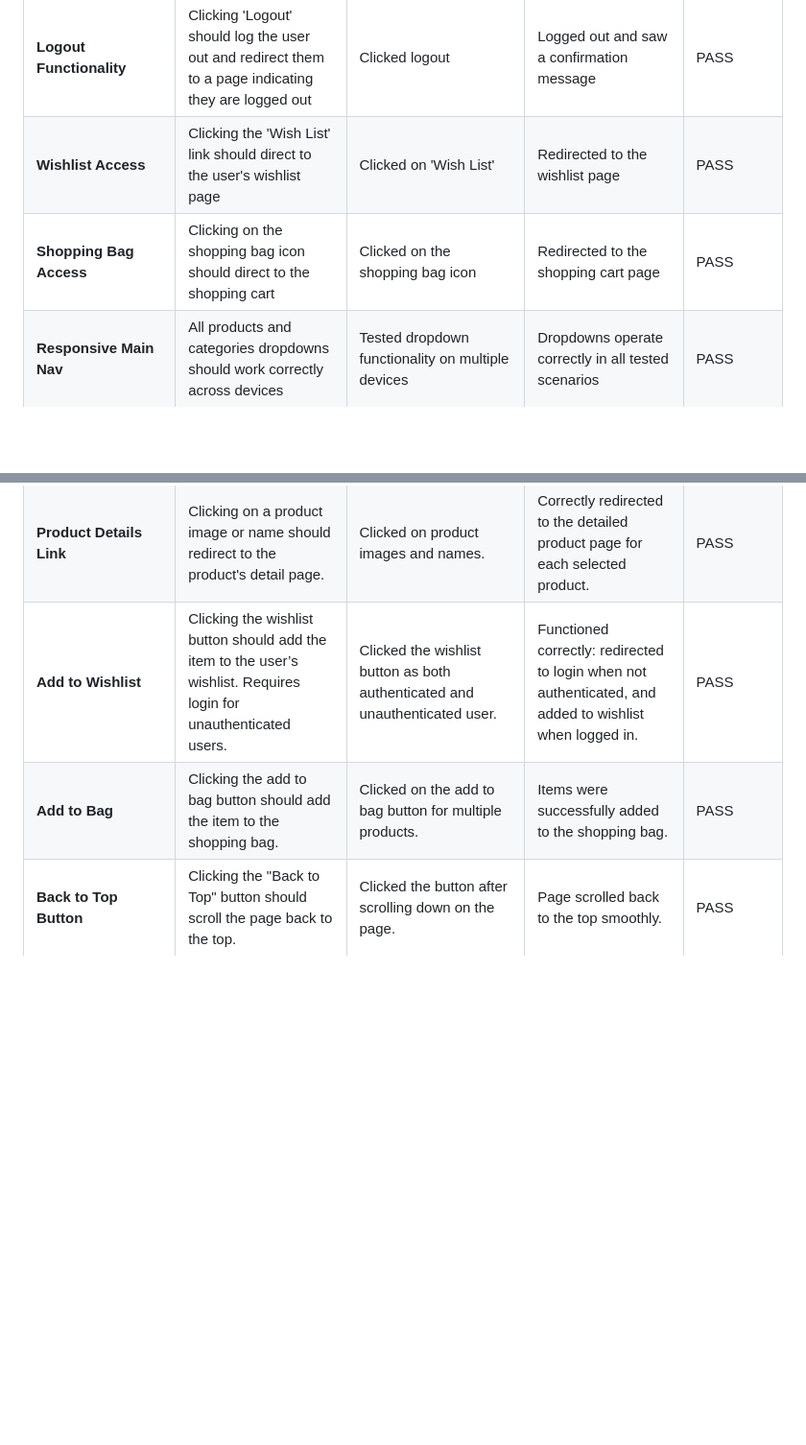
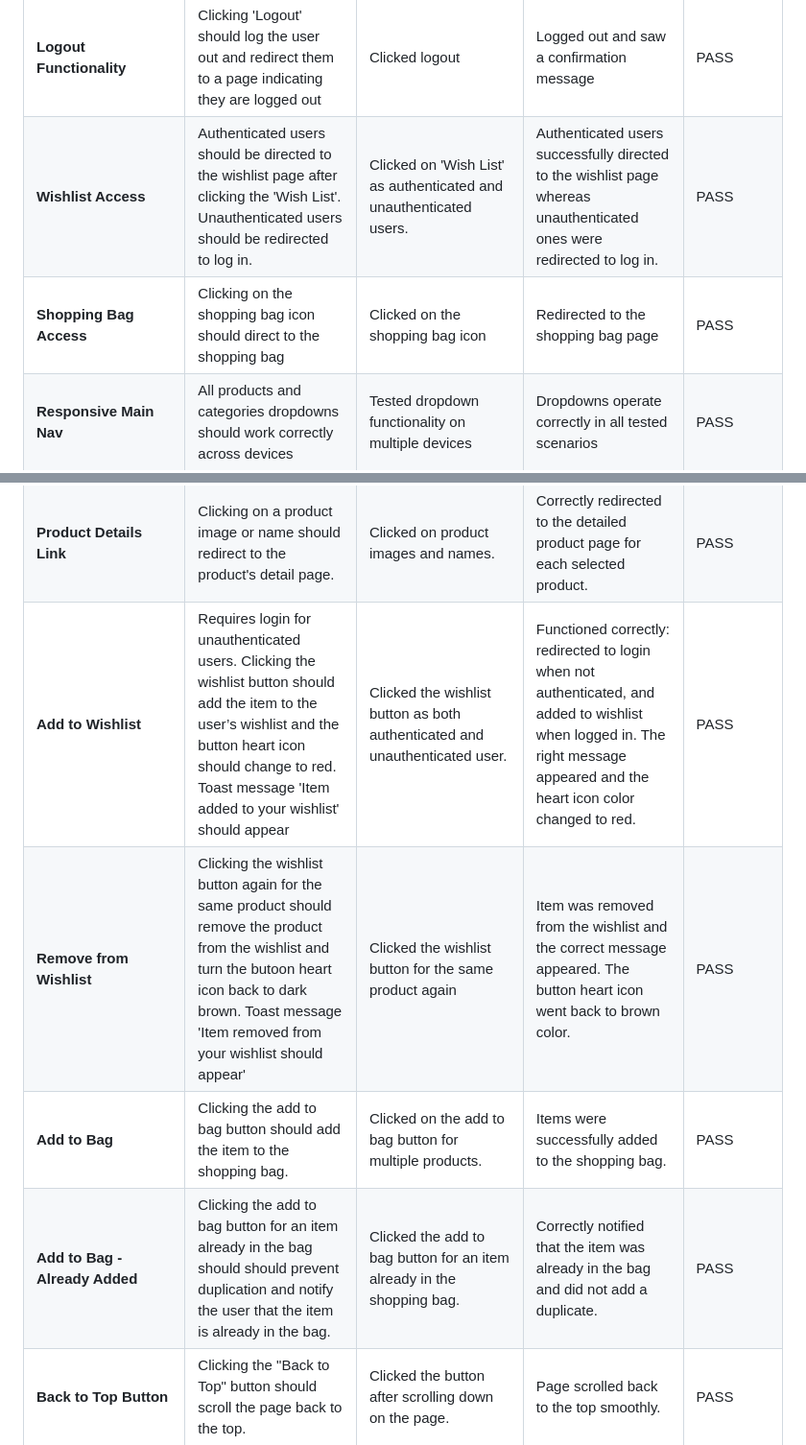
Before and after one commit to AgyLuczak/SECOND-STORY-SHOP, a Markdown page: TESTING.md, 2 parts joined by grey strips. Shown: that part at 96% size. GitHub-like rendering; blank space fills up the shorter version.

```diff
--- a/TESTING.md
+++ b/TESTING.md
@@ -80,8 +80,8 @@ The app has been tested on the following browsers:
 | **My Account Dropdown Accessibility** | Dropdown should be accessible and show options based on user authentication status | Checked dropdown both as a guest and as a logged-in user | Correct options displayed under different authentication states | PASS |
 | **Register/Login Links** | Clicking on these links should redirect to the respective authentication pages | Clicked on both links | Successfully redirected to the register and login pages | PASS |
 | **Logout Functionality** | Clicking 'Logout' should log the user out and redirect them to a page indicating they are logged out | Clicked logout | Logged out and saw a confirmation message | PASS |
-| **Wishlist Access** | Clicking the 'Wish List' link should direct to the user's wishlist page | Clicked on 'Wish List' | Redirected to the wishlist page | PASS |
-| **Shopping Bag Access** | Clicking on the shopping bag icon should direct to the shopping cart | Clicked on the shopping bag icon | Redirected to the shopping cart page | PASS |
+| **Wishlist Access** | Authenticated users should be directed to the wishlist page after clicking the 'Wish List'. Unauthenticated users should be redirected to log in.| Clicked on 'Wish List' as authenticated and unauthenticated users. | Authenticated users successfully directed to the wishlist page whereas unauthenticated ones were redirected to log in. | PASS |
+| **Shopping Bag Access** | Clicking on the shopping bag icon should direct to the shopping bag | Clicked on the shopping bag icon | Redirected to the shopping bag page | PASS |
 | **Responsive Main Nav** | All products and categories dropdowns should work correctly across devices | Tested dropdown functionality on multiple devices | Dropdowns operate correctly in all tested scenarios | PASS |
 | **Delivery Banner** | Banner displaying free delivery threshold should be visible on all pages | Navigated through various pages | Delivery banner consistently visible | PASS |
 | **Message Toasts Functionality** | Toast messages should appear for user actions like add to wishlist or sign out | Performed actions that trigger toasts | Toast messages appeared appropriately | PASS |
@@ -127,8 +127,10 @@ The app has been tested on the following browsers:
 | **Sorting Functionality** | Changing the sorting options should reorder products based on the selected criteria. | Selected each sorting option from the dropdown and observed the reordering of product listings. | Products were reordered correctly for each selected sorting option. | PASS |
 | **Category Links** | Clicking on a category badge should filter the products according to that category. | Clicked on each category badge and checked if only relevant products are shown. | Products were filtered correctly according to selected categories. | PASS |
 | **Product Details Link** | Clicking on a product image or name should redirect to the product's detail page. | Clicked on product images and names. | Correctly redirected to the detailed product page for each selected product. | PASS |
-| **Add to Wishlist** | Clicking the wishlist button should add the item to the user’s wishlist. Requires login for unauthenticated users. | Clicked the wishlist button as both authenticated and unauthenticated user. | Functioned correctly: redirected to login when not authenticated, and added to wishlist when logged in. | PASS |
+| **Add to Wishlist** | Requires login for unauthenticated users. Clicking the wishlist button should add the item to the user’s wishlist and the button heart icon should change to red. Toast message 'Item added to your wishlist' should appear  | Clicked the wishlist button as both authenticated and unauthenticated user. | Functioned correctly: redirected to login when not authenticated, and added to wishlist when logged in. The right message appeared and the heart icon color changed to red. | PASS |
+| **Remove from Wishlist**| Clicking the wishlist button again for the same product should remove the product from the wishlist and turn the butoon heart icon back to dark brown. Toast message 'Item removed from your wishlist should appear'| Clicked the wishlist button for the same product again | Item was removed from the wishlist and the correct message appeared. The button heart icon went back to brown color. | PASS |
 | **Add to Bag** | Clicking the add to bag button should add the item to the shopping bag. | Clicked on the add to bag button for multiple products. | Items were successfully added to the shopping bag. | PASS |
+| **Add to Bag - Already Added**     | Clicking the add to bag button for an item already in the bag should should prevent duplication and notify the user that the item is already in the bag.| Clicked the add to bag button for an item already in the shopping bag. | Correctly notified that the item was already in the bag and did not add a duplicate.  | PASS          |
 | **Back to Top Button** | Clicking the "Back to Top" button should scroll the page back to the top. | Clicked the button after scrolling down on the page. | Page scrolled back to the top smoothly. | PASS |
 | `Product Detail Page` |
 | **Page Load** | The page should load without any errors, displaying detailed information about a specific product. | Accessed the product detail page for several products. | All product details loaded correctly without errors. | PASS |
```
Also changed, not shown: other parts of TESTING.md (+19 -1 lines).
